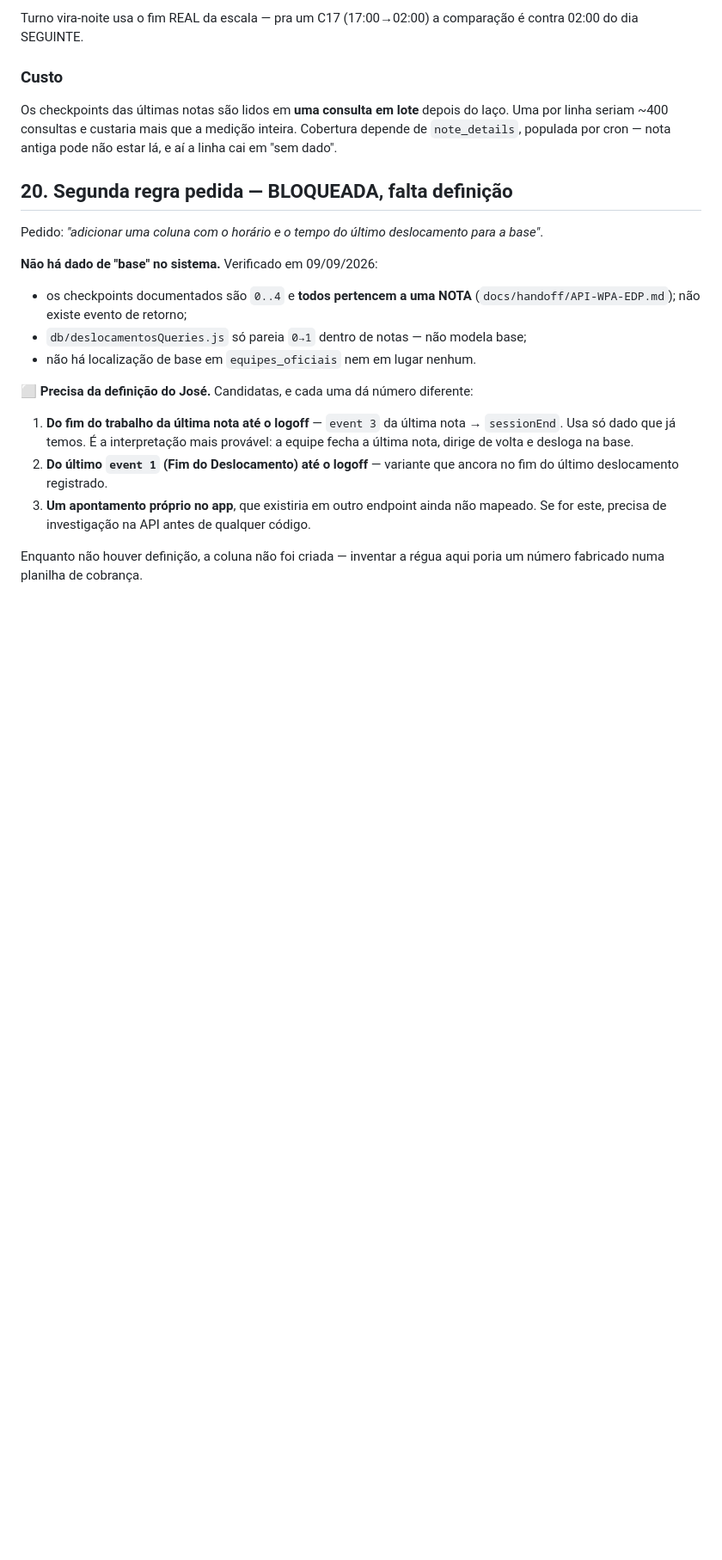
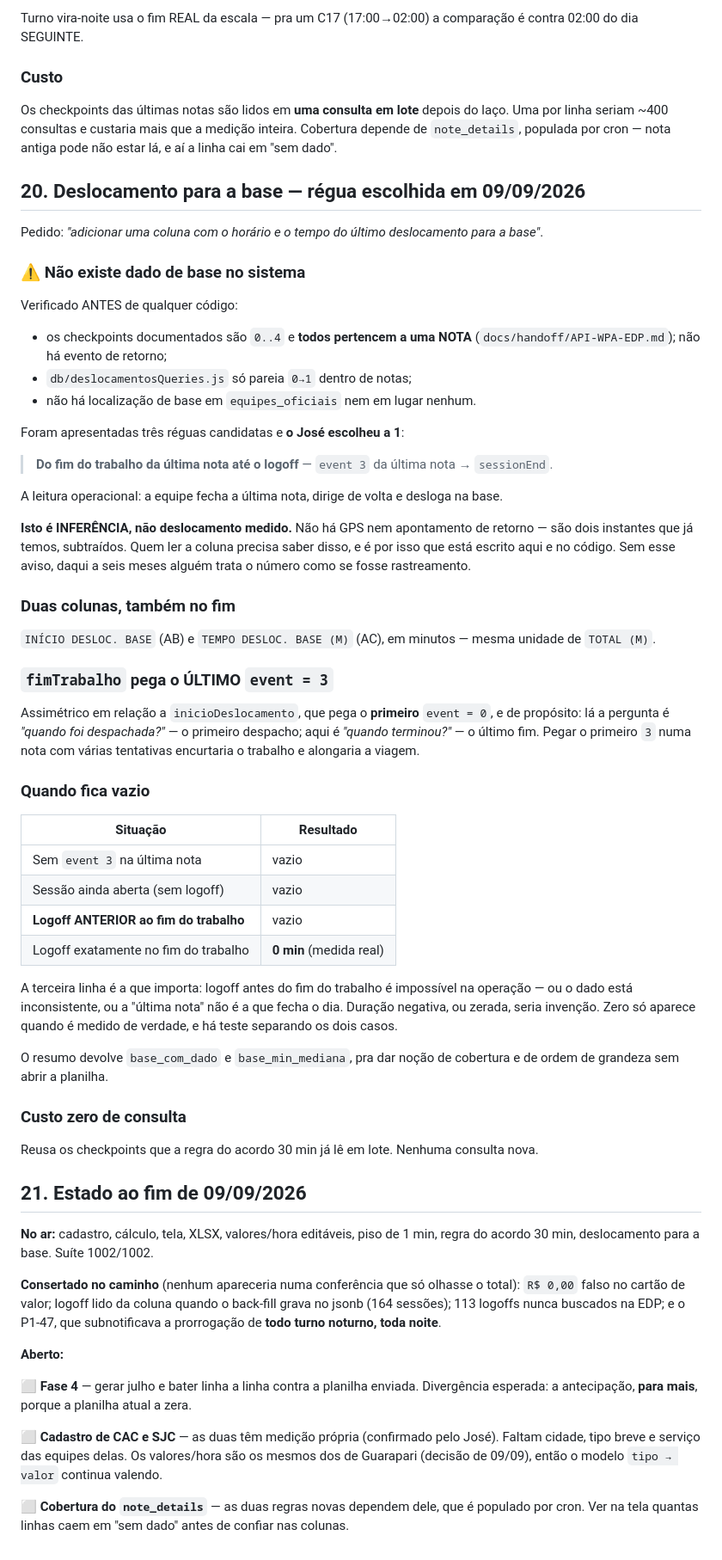
Before and after one commit to eduardochamp1/prod-stc, a Markdown page: docs/handoff/SPEC-medicao-he-2026-09-09.md, the part around the change. Shown at 86% size. Drawn GitHub-style; blank space fills up the shorter version.

Commit message:
docs(he): spec §20 dizia BLOQUEADA depois da regra ja estar no ar
  O commit anterior (2b12f05) implementou o deslocamento para a base, mas
  a atualizacao da spec usava `/dev/stdin` num heredoc — que no Git Bash
  do Windows vira C:\dev\stdin e falha. O codigo subiu e a doc ficou
  afirmando que a regra estava bloqueada por falta de definicao.

  Doc que contradiz o codigo e pior que doc ausente: manda a proxima
  pessoa procurar uma decisao que ja foi tomada.

  §20 reescrita com a regua escolhida (fim do trabalho da ultima nota ->
  logoff), o aviso de que e INFERENCIA e nao deslocamento medido, a
  assimetria proposital entre pegar o ULTIMO event 3 e o PRIMEIRO event 0,
  e a tabela de quando fica vazio — incluindo por que zero so aparece
  quando e medido de verdade.

  §21 nova: estado ao fim do dia. O que esta no ar, os quatro defeitos
  consertados no caminho (nenhum apareceria numa conferencia que so
  olhasse o total), e o que fica aberto — Fase 4, cadastro de CAC/SJC, e
  conferir a cobertura do note_details antes de confiar nas colunas novas.

  Suite: 1002/1002.

  Co-Authored-By: Claude Opus 5 <noreply@anthropic.com>

```diff
--- a/docs/handoff/SPEC-medicao-he-2026-09-09.md
+++ b/docs/handoff/SPEC-medicao-he-2026-09-09.md
@@ -634,29 +634,88 @@ do laço. Uma por linha seriam ~400 consultas e custaria mais que a medição
 inteira. Cobertura depende de `note_details`, populada por cron — nota antiga
 pode não estar lá, e aí a linha cai em "sem dado".
 
-## 20. Segunda regra pedida — BLOQUEADA, falta definição
+## 20. Deslocamento para a base — régua escolhida em 09/09/2026
 
 Pedido: *"adicionar uma coluna com o horário e o tempo do último deslocamento
 para a base"*.
 
-**Não há dado de "base" no sistema.** Verificado em 09/09/2026:
+### ⚠️ Não existe dado de base no sistema
+
+Verificado ANTES de qualquer código:
 
 - os checkpoints documentados são `0..4` e **todos pertencem a uma NOTA**
-  (`docs/handoff/API-WPA-EDP.md`); não existe evento de retorno;
-- `db/deslocamentosQueries.js` só pareia `0→1` dentro de notas — não modela
-  base;
+  (`docs/handoff/API-WPA-EDP.md`); não há evento de retorno;
+- `db/deslocamentosQueries.js` só pareia `0→1` dentro de notas;
 - não há localização de base em `equipes_oficiais` nem em lugar nenhum.
 
-⬜ **Precisa da definição do José.** Candidatas, e cada uma dá número diferente:
+Foram apresentadas três réguas candidatas e **o José escolheu a 1**:
 
-1. **Do fim do trabalho da última nota até o logoff** — `event 3` da última
-   nota → `sessionEnd`. Usa só dado que já temos. É a interpretação mais
-   provável: a equipe fecha a última nota, dirige de volta e desloga na base.
-2. **Do último `event 1` (Fim do Deslocamento) até o logoff** — variante que
-   ancora no fim do último deslocamento registrado.
-3. **Um apontamento próprio no app**, que existiria em outro endpoint ainda
-   não mapeado. Se for este, precisa de investigação na API antes de qualquer
-   código.
+> **Do fim do trabalho da última nota até o logoff** — `event 3` da última nota
+> → `sessionEnd`.
 
-Enquanto não houver definição, a coluna não foi criada — inventar a régua aqui
-poria um número fabricado numa planilha de cobrança.
+A leitura operacional: a equipe fecha a última nota, dirige de volta e desloga
+na base.
+
+**Isto é INFERÊNCIA, não deslocamento medido.** Não há GPS nem apontamento de
+retorno — são dois instantes que já temos, subtraídos. Quem ler a coluna
+precisa saber disso, e é por isso que está escrito aqui e no código. Sem esse
+aviso, daqui a seis meses alguém trata o número como se fosse rastreamento.
+
+### Duas colunas, também no fim
+
+`INÍCIO DESLOC. BASE` (AB) e `TEMPO DESLOC. BASE (M)` (AC), em minutos — mesma
+unidade de `TOTAL (M)`.
+
+### `fimTrabalho` pega o ÚLTIMO `event = 3`
+
+Assimétrico em relação a `inicioDeslocamento`, que pega o **primeiro**
+`event = 0`, e de propósito: lá a pergunta é *"quando foi despachada?"* — o
+primeiro despacho; aqui é *"quando terminou?"* — o último fim. Pegar o primeiro
+`3` numa nota com várias tentativas encurtaria o trabalho e alongaria a viagem.
+
+### Quando fica vazio
+
+| Situação | Resultado |
+|---|---|
+| Sem `event 3` na última nota | vazio |
+| Sessão ainda aberta (sem logoff) | vazio |
+| **Logoff ANTERIOR ao fim do trabalho** | vazio |
+| Logoff exatamente no fim do trabalho | **0 min** (medida real) |
+
+A terceira linha é a que importa: logoff antes do fim do trabalho é impossível
+na operação — ou o dado está inconsistente, ou a "última nota" não é a que
+fecha o dia. Duração negativa, ou zerada, seria invenção. Zero só aparece
+quando é medido de verdade, e há teste separando os dois casos.
+
+O resumo devolve `base_com_dado` e `base_min_mediana`, pra dar noção de
+cobertura e de ordem de grandeza sem abrir a planilha.
+
+### Custo zero de consulta
+
+Reusa os checkpoints que a regra do acordo 30 min já lê em lote. Nenhuma
+consulta nova.
+
+## 21. Estado ao fim de 09/09/2026
+
+**No ar:** cadastro, cálculo, tela, XLSX, valores/hora editáveis, piso de 1 min,
+regra do acordo 30 min, deslocamento para a base. Suíte 1002/1002.
+
+**Consertado no caminho** (nenhum apareceria numa conferência que só olhasse o
+total): `R$ 0,00` falso no cartão de valor; logoff lido da coluna quando o
+back-fill grava no jsonb (164 sessões); 113 logoffs nunca buscados na EDP; e o
+P1-47, que subnotificava a prorrogação de **todo turno noturno, toda noite**.
+
+**Aberto:**
+
+⬜ **Fase 4** — gerar julho e bater linha a linha contra a planilha enviada.
+Divergência esperada: a antecipação, **para mais**, porque a planilha atual a
+zera.
+
+⬜ **Cadastro de CAC e SJC** — as duas têm medição própria (confirmado pelo
+José). Faltam cidade, tipo breve e serviço das equipes delas. Os valores/hora
+são os mesmos dos de Guarapari (decisão de 09/09), então o modelo
+`tipo → valor` continua valendo.
+
+⬜ **Cobertura do `note_details`** — as duas regras novas dependem dele, que é
+populado por cron. Ver na tela quantas linhas caem em "sem dado" antes de
+confiar nas colunas.
```
